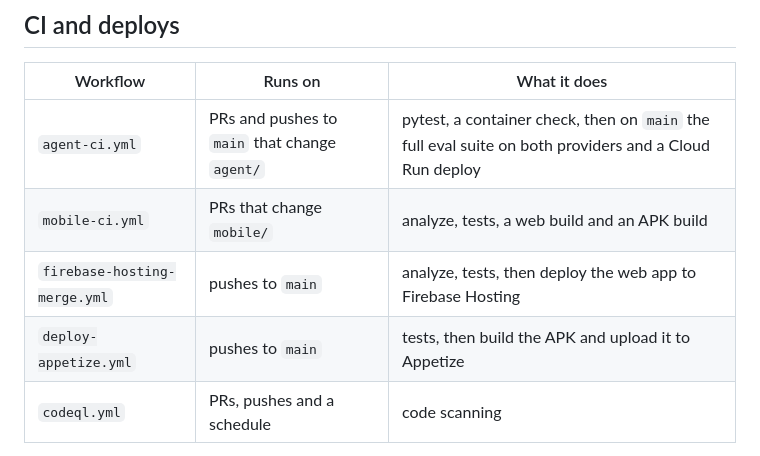
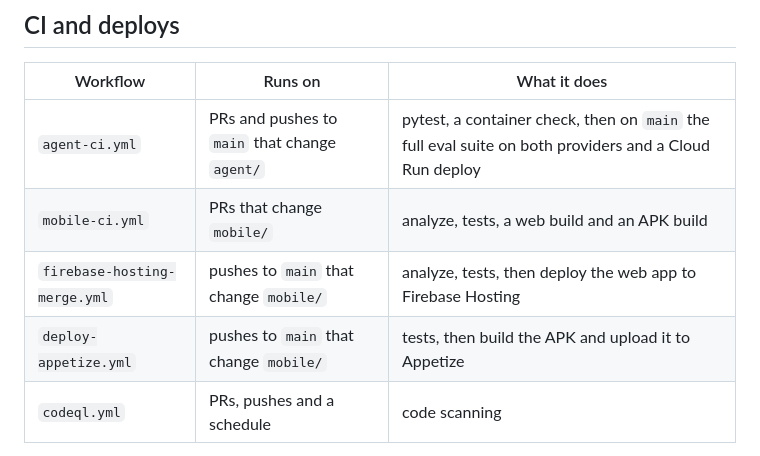
Before and after one commit to Esstar612/FavoritePlaces, a Markdown page: README.md, the part around the change. Drawn GitHub-style.

Commit message:
docs: note that the Hosting and Appetize deploys only run on mobile changes

```diff
--- a/README.md
+++ b/README.md
@@ -134,8 +134,8 @@ Flutter app (Android + web)
 |---|---|---|
 | `agent-ci.yml` | PRs and pushes to `main` that change `agent/` | pytest, a container check, then on `main` the full eval suite on both providers and a Cloud Run deploy |
 | `mobile-ci.yml` | PRs that change `mobile/` | analyze, tests, a web build and an APK build |
-| `firebase-hosting-merge.yml` | pushes to `main` | analyze, tests, then deploy the web app to Firebase Hosting |
-| `deploy-appetize.yml` | pushes to `main` | tests, then build the APK and upload it to Appetize |
+| `firebase-hosting-merge.yml` | pushes to `main` that change `mobile/` | analyze, tests, then deploy the web app to Firebase Hosting |
+| `deploy-appetize.yml` | pushes to `main` that change `mobile/` | tests, then build the APK and upload it to Appetize |
 | `codeql.yml` | PRs, pushes and a schedule | code scanning |
 
 - **The eval gate:** 32 cases x 3 repetitions x 2 providers = 192 agent runs
```
